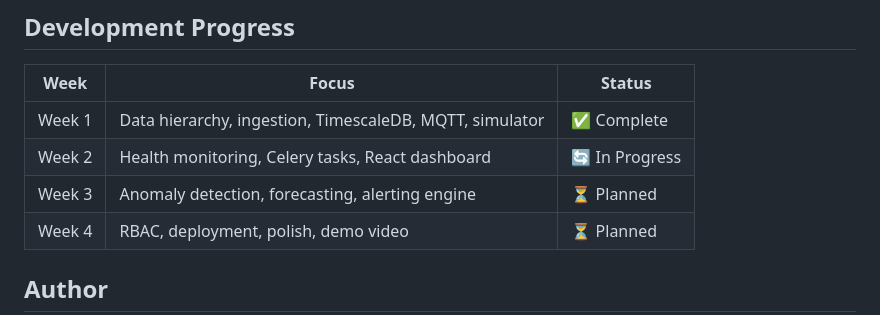
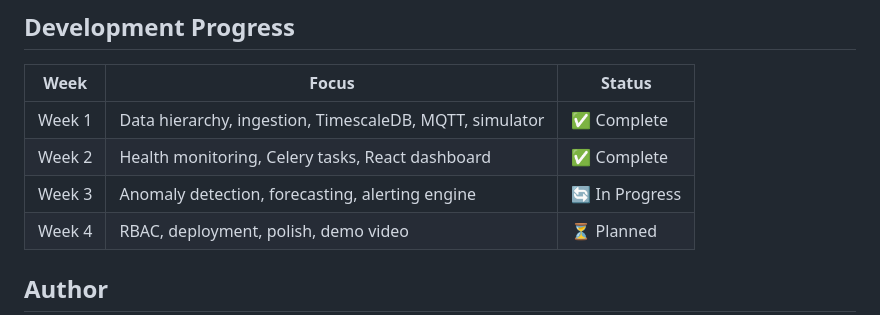
Before and after one commit to yawar2518/facility-intelligence, a Markdown page: README.md, the part around the change. Drawn GitHub-style.

Commit message:
README: add Week 2 complete

```diff
--- a/README.md
+++ b/README.md
@@ -198,8 +198,8 @@ Facility (Downtown Garage, Airport Parking, Mall Complex)
 | Week | Focus | Status |
 |---|---|---|
 | Week 1 | Data hierarchy, ingestion, TimescaleDB, MQTT, simulator | ✅ Complete |
-| Week 2 | Health monitoring, Celery tasks, React dashboard | 🔄 In Progress |
-| Week 3 | Anomaly detection, forecasting, alerting engine | ⏳ Planned |
+| Week 2 | Health monitoring, Celery tasks, React dashboard | ✅ Complete |
+| Week 3 | Anomaly detection, forecasting, alerting engine | 🔄 In Progress |
 | Week 4 | RBAC, deployment, polish, demo video | ⏳ Planned |
 
 ## Author
```
